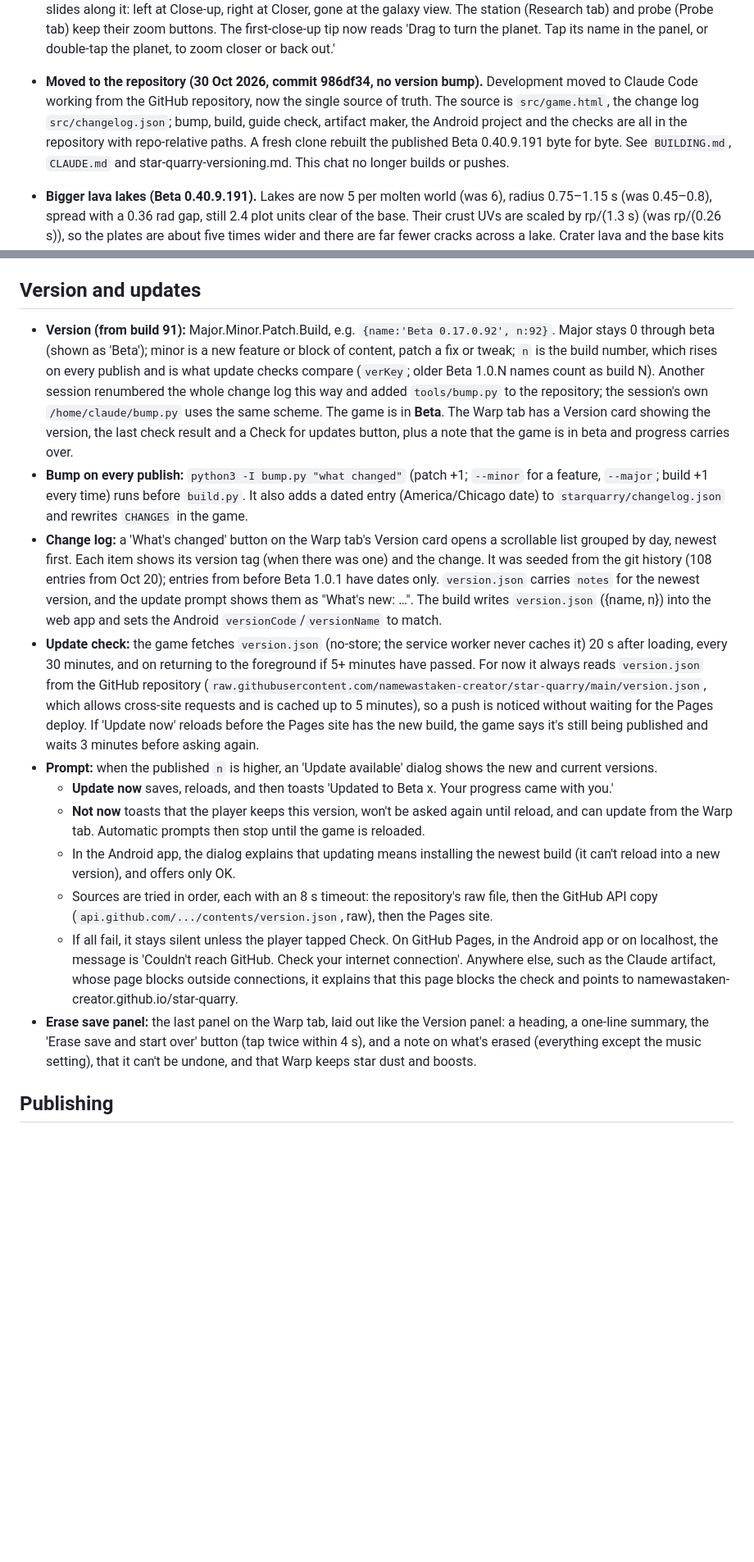
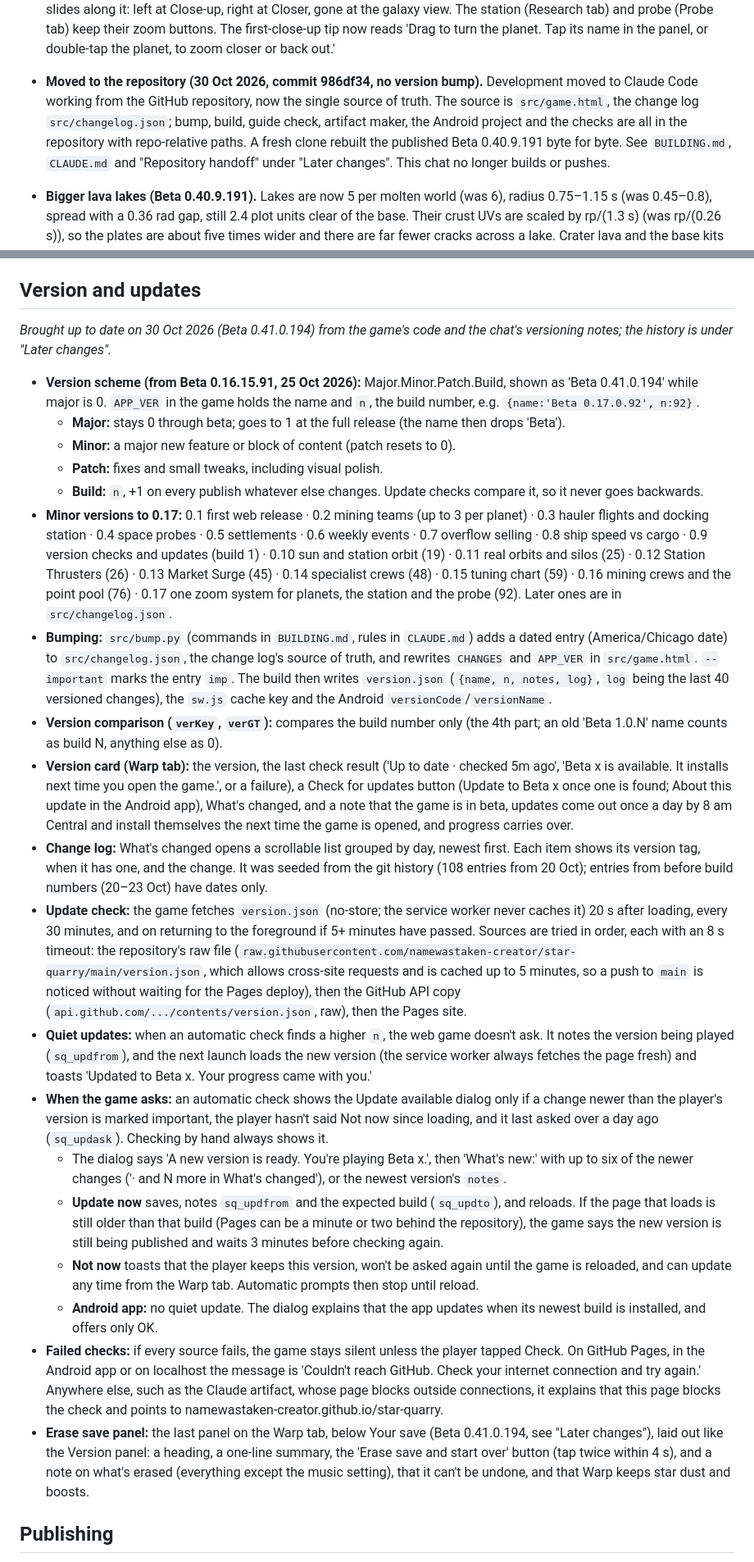
Before and after one commit to namewastaken-creator/star-quarry, a Markdown page: docs/design-notes.md, 2 parts joined by grey strips. Shown at 82% size. Drawn GitHub-style; blank space fills up the shorter version.

```diff
--- a/docs/design-notes.md
+++ b/docs/design-notes.md
@@ -469,7 +469,7 @@ Current as of Beta 0.34. The version notes further up give the history; this sec
 - **Console (HUD sheet):** on phones it opens to 62% of the screen (was 46%); on PC it's the floating side panel. There's no open/close arrow. Tapping a planet, or its name label, selects it and opens the console. Tapping the same planet or name again closes it, after a short wait so a double-tap can still fly in for the close-up. The tabs at the bottom do the same: tapping a tab opens the console on that tab, tapping a different tab switches, and tapping the tab that's already selected closes it.
 - **Planet zoom button (Beta 1.0.85, reworked in 1.0.86–1.0.87):** next to the planet's name on the Planet tab. Each tap steps Close-up → Closer → Galaxy (the label says what the next tap does). Two levels (`ZOOM_LV` = 2.4× and 1× the colony-framing distance, `closeDist`, `cam.zl`): level 1 shows the whole planet, level 2 is the old single close-up framing the colony. A short line along the bottom of the button sits left at level 1 and right at level 2, sliding there in 350 ms when the level changes, fading in from Galaxy and out in place going back to Galaxy; the slide resumes across panel redraws with a negative animation delay. Galaxy recenters on the whole galaxy. The button is a fixed 86 px wide so it never changes size. The old "Center colony"/"Re-center" state after panning is gone: any tap re-centres on the planet at the next level. Double-tapping a planet opens level 1.
 - **Planet name as the zoom control (Beta 0.18.1.99):** the Planet tab no longer has a zoom button. The planet's name at the top of the card is a button (`zoomName`, `.pzname`, still in its status colour) that steps Close-up → Closer → Galaxy. A faint track runs under the name and the orange level line (`zoomLine`, shared with the station and probe zoom buttons) slides along it: left at Close-up, right at Closer, gone at the galaxy view. The station (Research tab) and probe (Probe tab) keep their zoom buttons. The first-close-up tip now reads 'Drag to turn the planet. Tap its name in the panel, or double-tap the planet, to zoom closer or back out.'
-- **Moved to the repository (30 Oct 2026, commit 986df34, no version bump).** Development moved to Claude Code working from the GitHub repository, now the single source of truth. The source is `src/game.html`, the change log `src/changelog.json`; bump, build, guide check, artifact maker, the Android project and the checks are all in the repository with repo-relative paths. A fresh clone rebuilt the published Beta 0.40.9.191 byte for byte. See `BUILDING.md`, `CLAUDE.md` and star-quarry-versioning.md. This chat no longer builds or pushes.
+- **Moved to the repository (30 Oct 2026, commit 986df34, no version bump).** Development moved to Claude Code working from the GitHub repository, now the single source of truth. The source is `src/game.html`, the change log `src/changelog.json`; bump, build, guide check, artifact maker, the Android project and the checks are all in the repository with repo-relative paths. A fresh clone rebuilt the published Beta 0.40.9.191 byte for byte. See `BUILDING.md`, `CLAUDE.md` and "Repository handoff" under "Later changes". This chat no longer builds or pushes.
 - **Bigger lava lakes (Beta 0.40.9.191).** Lakes are now 5 per molten world (was 6), radius 0.75–1.15 s (was 0.45–0.8), spread with a 0.36 rad gap, still 2.4 plot units clear of the base. Their crust UVs are scaled by rp/(1.3 s) (was rp/(0.26 s)), so the plates are about five times wider and there are far fewer cracks across a lake. Crater lava and the base kits are unchanged.
 - **Lighthouse east of the mine works pad (Beta 0.40.8.190).** At the owner's request, the ocean worlds' lighthouse islet moves to plot (2.7, 8.65), just east of the works pad (`WORKS` (0, 8.65), pad radius 0.95), clear of its rim. Plot units are squeezed this far out, so its `OCC` reservation is r 1.15 to cover the islet's rocks and the beam.
 - **Lighthouse between the mine works and the habitat (Beta 0.40.7.189).** At the owner's request, the ocean worlds' lighthouse islet moves to plot (1.8, 1.95): in the open water between the mine head and hall (north) and the habitat (north-east), inside the breakwater's north-east arc and clear of the hall–habitat walkway. Its `OCC` reservation stays r 0.36.
@@ -820,17 +820,28 @@ Current as of Beta 0.34. The version notes further up give the history; this sec
 - **Tab dots (Beta 0.17.2.94):** every tab shows the orange dot (`.tab.alert`) when its status has changed since the player last had it open on screen (`tabBadges`, checked once a second and on any tab or panel change). `TAB_STATUS` gives each tab a short summary: Planet, per claimed planet, its colour (red/green), free points, a crew ready to hire, an empty perk slot, a free perk swap and programs finished; Market, Market Surge ready and ores discovered; Smelter, each furnace working, idle or out of ore, and ores discovered (a new ore to smelt, Beta 0.17.3.95); Research, the projects affordable now; Probe, probes returned; Warp, warp available and an update waiting. `S.seen` keeps each tab's summary from when it was last open (saved; first seen silently). Events keeps its own rule (`evBadge`).
 ## Version and updates
 
-- **Version (from build 91):** Major.Minor.Patch.Build, e.g. `{name:'Beta 0.17.0.92', n:92}`. Major stays 0 through beta (shown as 'Beta'); minor is a new feature or block of content, patch a fix or tweak; `n` is the build number, which rises on every publish and is what update checks compare (`verKey`; older Beta 1.0.N names count as build N). Another session renumbered the whole change log this way and added `tools/bump.py` to the repository; the session's own `/home/claude/bump.py` uses the same scheme. The game is in **Beta**. The Warp tab has a Version card showing the version, the last check result and a Check for updates button, plus a note that the game is in beta and progress carries over.
-- **Bump on every publish:** `python3 -I bump.py "what changed"` (patch +1; `--minor` for a feature, `--major`; build +1 every time) runs before `build.py`. It also adds a dated entry (America/Chicago date) to `starquarry/changelog.json` and rewrites `CHANGES` in the game.
-- **Change log:** a 'What's changed' button on the Warp tab's Version card opens a scrollable list grouped by day, newest first. Each item shows its version tag (when there was one) and the change. It was seeded from the git history (108 entries from Oct 20); entries from before Beta 1.0.1 have dates only. `version.json` carries `notes` for the newest version, and the update prompt shows them as "What's new: …". The build writes `version.json` ({name, n}) into the web app and sets the Android `versionCode`/`versionName` to match.
-- **Update check:** the game fetches `version.json` (no-store; the service worker never caches it) 20 s after loading, every 30 minutes, and on returning to the foreground if 5+ minutes have passed. For now it always reads `version.json` from the GitHub repository (`raw.githubusercontent.com/namewastaken-creator/star-quarry/main/version.json`, which allows cross-site requests and is cached up to 5 minutes), so a push is noticed without waiting for the Pages deploy. If 'Update now' reloads before the Pages site has the new build, the game says it's still being published and waits 3 minutes before asking again.
-- **Prompt:** when the published `n` is higher, an 'Update available' dialog shows the new and current versions.
-  - **Update now** saves, reloads, and then toasts 'Updated to Beta x. Your progress came with you.'
-  - **Not now** toasts that the player keeps this version, won't be asked again until reload, and can update from the Warp tab. Automatic prompts then stop until the game is reloaded.
-  - In the Android app, the dialog explains that updating means installing the newest build (it can't reload into a new version), and offers only OK.
-  - Sources are tried in order, each with an 8 s timeout: the repository's raw file, then the GitHub API copy (`api.github.com/.../contents/version.json`, raw), then the Pages site.
-  - If all fail, it stays silent unless the player tapped Check. On GitHub Pages, in the Android app or on localhost, the message is 'Couldn't reach GitHub. Check your internet connection'. Anywhere else, such as the Claude artifact, whose page blocks outside connections, it explains that this page blocks the check and points to namewastaken-creator.github.io/star-quarry.
-- **Erase save panel:** the last panel on the Warp tab, laid out like the Version panel: a heading, a one-line summary, the 'Erase save and start over' button (tap twice within 4 s), and a note on what's erased (everything except the music setting), that it can't be undone, and that Warp keeps star dust and boosts.
+*Brought up to date on 30 Oct 2026 (Beta 0.41.0.194) from the game's code and the chat's versioning notes; the history is under "Later changes".*
+
+- **Version scheme (from Beta 0.16.15.91, 25 Oct 2026):** Major.Minor.Patch.Build, shown as 'Beta 0.41.0.194' while major is 0. `APP_VER` in the game holds the name and `n`, the build number, e.g. `{name:'Beta 0.17.0.92', n:92}`.
+  - **Major:** stays 0 through beta; goes to 1 at the full release (the name then drops 'Beta').
+  - **Minor:** a major new feature or block of content (patch resets to 0).
+  - **Patch:** fixes and small tweaks, including visual polish.
+  - **Build:** `n`, +1 on every publish whatever else changes. Update checks compare it, so it never goes backwards.
+- **Minor versions to 0.17:** 0.1 first web release · 0.2 mining teams (up to 3 per planet) · 0.3 hauler flights and docking station · 0.4 space probes · 0.5 settlements · 0.6 weekly events · 0.7 overflow selling · 0.8 ship speed vs cargo · 0.9 version checks and updates (build 1) · 0.10 sun and station orbit (19) · 0.11 real orbits and silos (25) · 0.12 Station Thrusters (26) · 0.13 Market Surge (45) · 0.14 specialist crews (48) · 0.15 tuning chart (59) · 0.16 mining crews and the point pool (76) · 0.17 one zoom system for planets, the station and the probe (92). Later ones are in `src/changelog.json`.
+- **Bumping:** `src/bump.py` (commands in `BUILDING.md`, rules in `CLAUDE.md`) adds a dated entry (America/Chicago date) to `src/changelog.json`, the change log's source of truth, and rewrites `CHANGES` and `APP_VER` in `src/game.html`. `--important` marks the entry `imp`. The build then writes `version.json` (`{name, n, notes, log}`, `log` being the last 40 versioned changes), the `sw.js` cache key and the Android `versionCode`/`versionName`.
+- **Version comparison (`verKey`, `verGT`):** compares the build number only (the 4th part; an old 'Beta 1.0.N' name counts as build N, anything else as 0).
+- **Version card (Warp tab):** the version, the last check result ('Up to date · checked 5m ago', 'Beta x is available. It installs next time you open the game.', or a failure), a Check for updates button (Update to Beta x once one is found; About this update in the Android app), What's changed, and a note that the game is in beta, updates come out once a day by 8 am Central and install themselves the next time the game is opened, and progress carries over.
+- **Change log:** What's changed opens a scrollable list grouped by day, newest first. Each item shows its version tag, when it has one, and the change. It was seeded from the git history (108 entries from 20 Oct); entries from before build numbers (20–23 Oct) have dates only.
+- **Update check:** the game fetches `version.json` (no-store; the service worker never caches it) 20 s after loading, every 30 minutes, and on returning to the foreground if 5+ minutes have passed. Sources are tried in order, each with an 8 s timeout: the repository's raw file (`raw.githubusercontent.com/namewastaken-creator/star-quarry/main/version.json`, which allows cross-site requests and is cached up to 5 minutes, so a push to `main` is noticed without waiting for the Pages deploy), then the GitHub API copy (`api.github.com/.../contents/version.json`, raw), then the Pages site.
+- **Quiet updates:** when an automatic check finds a higher `n`, the web game doesn't ask. It notes the version being played (`sq_updfrom`), and the next launch loads the new version (the service worker always fetches the page fresh) and toasts 'Updated to Beta x. Your progress came with you.'
+- **When the game asks:** an automatic check shows the Update available dialog only if a change newer than the player's version is marked important, the player hasn't said Not now since loading, and it last asked over a day ago (`sq_updask`). Checking by hand always shows it.
+  - The dialog says 'A new version is ready. You're playing Beta x.', then 'What's new:' with up to six of the newer changes ('· and N more in What's changed'), or the newest version's `notes`.
+  - **Update now** saves, notes `sq_updfrom` and the expected build (`sq_updto`), and reloads. If the page that loads is still older than that build (Pages can be a minute or two behind the repository), the game says the new version is still being published and waits 3 minutes before checking again.
+  - **Not now** toasts that the player keeps this version, won't be asked again until the game is reloaded, and can update any time from the Warp tab. Automatic prompts then stop until reload.
+  - **Android app:** no quiet update. The dialog explains that the app updates when its newest build is installed, and offers only OK.
+- **Failed checks:** if every source fails, the game stays silent unless the player tapped Check. On GitHub Pages, in the Android app or on localhost the message is 'Couldn't reach GitHub. Check your internet connection and try again.' Anywhere else, such as the Claude artifact, whose page blocks outside connections, it explains that this page blocks the check and points to namewastaken-creator.github.io/star-quarry.
+- **Erase save panel:** the last panel on the Warp tab, below Your save (Beta 0.41.0.194, see "Later changes"), laid out like the Version panel: a heading, a one-line summary, the 'Erase save and start over' button (tap twice within 4 s), and a note on what's erased (everything except the music setting), that it can't be undone, and that Warp keeps star dust and boosts.
+
 ## Publishing
 
 - **Daily releases (from Beta 1.0.67):** every change is built and pushed to the repo's `dev` branch, not `main`. A scheduled task, 'Star Quarry release', runs daily at 7:42 am Central (moved from 3:40 pm on 25 Oct 2026); the Version card tells players updates come out 'by 8 am Central' (Beta 0.20.4.128). It fast-forwards `main` to `dev` (never force-pushing), so GitHub Pages and the game's update check (which reads version.json from `main`) see one release a day. Days with no changes release nothing. The artifact and the Android zip still update right after each change.
```
Also changed, not shown: other parts of docs/design-notes.md (+4 -2 lines), CLAUDE.md (+1 -1 lines), docs/versioning.md (deleted, +0 -46 lines).
